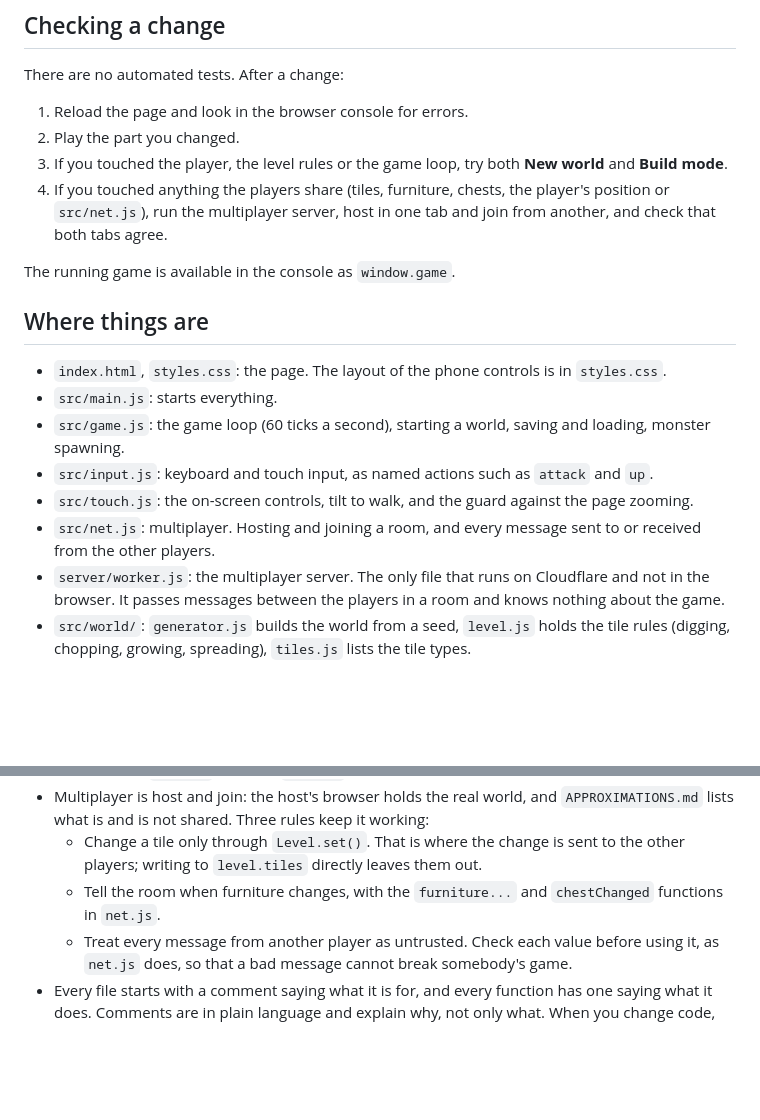
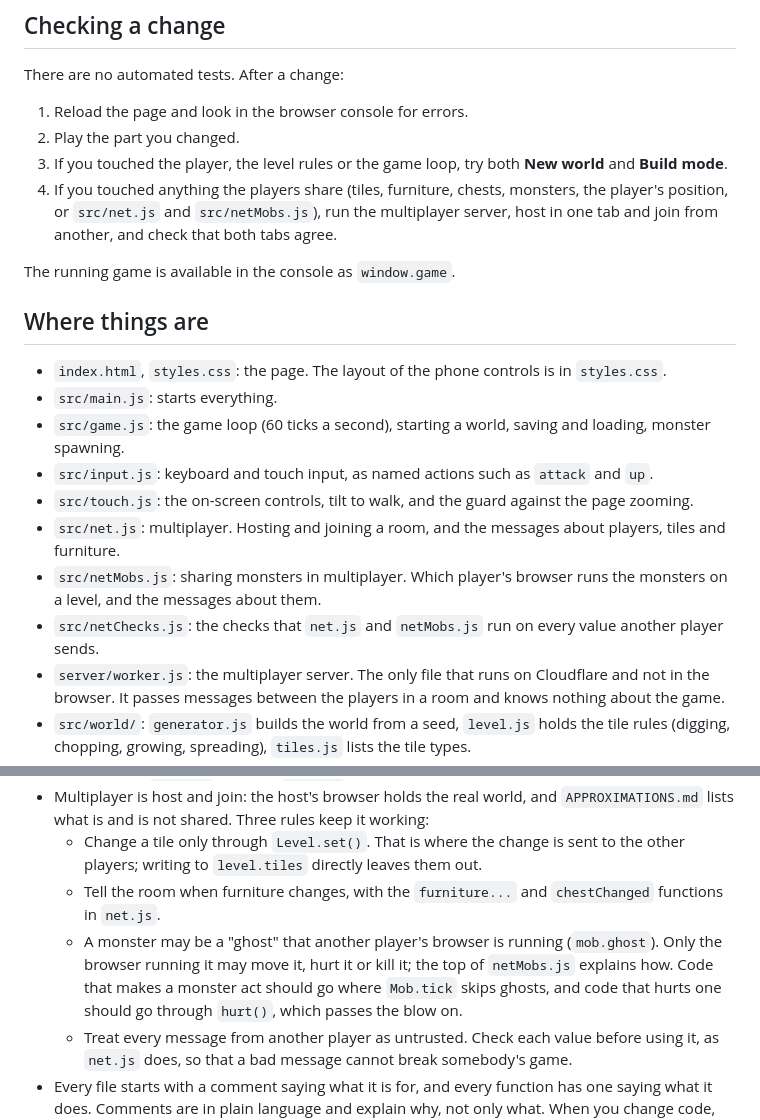
Before and after one commit to tristanpridemore0-create/minicraft, a Markdown page: AGENTS.md, 2 parts joined by grey strips. Drawn GitHub-style; blank space fills up the shorter version.

```diff
--- a/AGENTS.md
+++ b/AGENTS.md
@@ -42,7 +42,7 @@ There are no automated tests. After a change:
 1. Reload the page and look in the browser console for errors.
 2. Play the part you changed.
 3. If you touched the player, the level rules or the game loop, try both **New world** and **Build mode**.
-4. If you touched anything the players share (tiles, furniture, chests, the player's position or `src/net.js`), run the multiplayer server, host in one tab and join from another, and check that both tabs agree.
+4. If you touched anything the players share (tiles, furniture, chests, monsters, the player's position, or `src/net.js` and `src/netMobs.js`), run the multiplayer server, host in one tab and join from another, and check that both tabs agree.
 
 The running game is available in the console as `window.game`.
 
@@ -53,7 +53,9 @@ The running game is available in the console as `window.game`.
 - `src/game.js`: the game loop (60 ticks a second), starting a world, saving and loading, monster spawning.
 - `src/input.js`: keyboard and touch input, as named actions such as `attack` and `up`.
 - `src/touch.js`: the on-screen controls, tilt to walk, and the guard against the page zooming.
-- `src/net.js`: multiplayer. Hosting and joining a room, and every message sent to or received from the other players.
+- `src/net.js`: multiplayer. Hosting and joining a room, and the messages about players, tiles and furniture.
+- `src/netMobs.js`: sharing monsters in multiplayer. Which player's browser runs the monsters on a level, and the messages about them.
+- `src/netChecks.js`: the checks that `net.js` and `netMobs.js` run on every value another player sends.
 - `server/worker.js`: the multiplayer server. The only file that runs on Cloudflare and not in the browser. It passes messages between the players in a room and knows nothing about the game.
 - `src/world/`: `generator.js` builds the world from a seed, `level.js` holds the tile rules (digging, chopping, growing, spreading), `tiles.js` lists the tile types.
 - `src/entities/`: `player.js`, `remotePlayer.js` (somebody else's player in a multiplayer room), `mobs.js` (zombie, slime, Air Wizard, sparks), `furniture.js`, `itemEntity.js` (dropped items), `particles.js`, and `entity.js` for the movement and knockback they share.
@@ -76,6 +78,7 @@ The running game is available in the console as `window.game`.
 - Multiplayer is host and join: the host's browser holds the real world, and `APPROXIMATIONS.md` lists what is and is not shared. Three rules keep it working:
   - Change a tile only through `Level.set()`. That is where the change is sent to the other players; writing to `level.tiles` directly leaves them out.
   - Tell the room when furniture changes, with the `furniture...` and `chestChanged` functions in `net.js`.
+  - A monster may be a "ghost" that another player's browser is running (`mob.ghost`). Only the browser running it may move it, hurt it or kill it; the top of `netMobs.js` explains how. Code that makes a monster act should go where `Mob.tick` skips ghosts, and code that hurts one should go through `hurt()`, which passes the blow on.
   - Treat every message from another player as untrusted. Check each value before using it, as `net.js` does, so that a bad message cannot break somebody's game.
 - Every file starts with a comment saying what it is for, and every function has one saying what it does. Comments are in plain language and explain why, not only what. When you change code, update the comment above it so the two still agree.
 
```
Also changed, not shown: APPROXIMATIONS.md (+5 -3 lines), README.md (+2 -1 lines).
